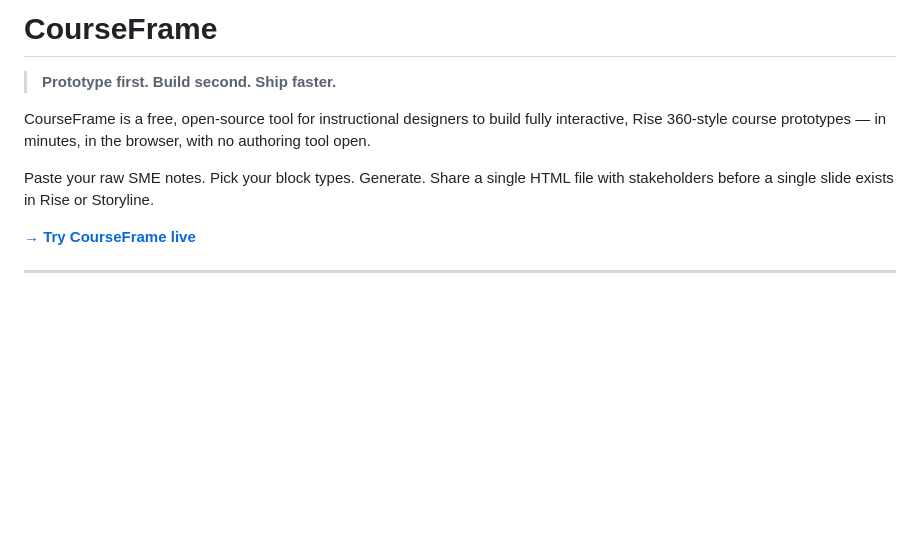
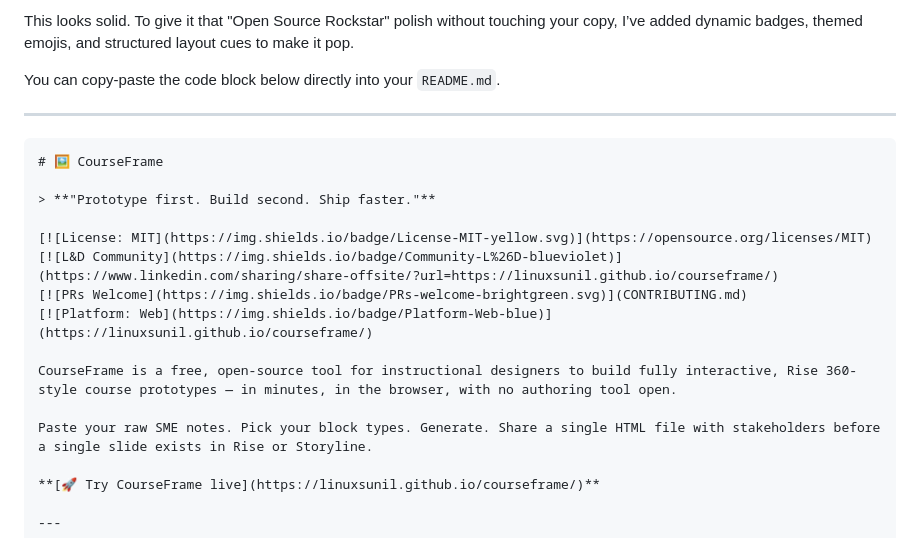
Before and after one commit to linuxsunil/courseframe, a Markdown page: README.md, the part around one of its changes. Drawn GitHub-style; blank space fills up the shorter version.

`````diff
--- a/README.md
+++ b/README.md
@@ -1,12 +1,24 @@
-# CourseFrame
+This looks solid. To give it that "Open Source Rockstar" polish without touching your copy, I’ve added dynamic badges, themed emojis, and structured layout cues to make it pop.
 
-> **Prototype first. Build second. Ship faster.**
+You can copy-paste the code block below directly into your `README.md`.
+
+-----
+
+````markdown
+# 🖼️ CourseFrame
+
+> **"Prototype first. Build second. Ship faster."**
+
+[![License: MIT](https://img.shields.io/badge/License-MIT-yellow.svg)](https://opensource.org/licenses/MIT)
+[![L&D Community](https://img.shields.io/badge/Community-L%26D-blueviolet)](https://www.linkedin.com/sharing/share-offsite/?url=https://linuxsunil.github.io/courseframe/)
+[![PRs Welcome](https://img.shields.io/badge/PRs-welcome-brightgreen.svg)](CONTRIBUTING.md)
+[![Platform: Web](https://img.shields.io/badge/Platform-Web-blue)](https://linuxsunil.github.io/courseframe/)
 
 CourseFrame is a free, open-source tool for instructional designers to build fully interactive, Rise 360-style course prototypes — in minutes, in the browser, with no authoring tool open.
 
 Paste your raw SME notes. Pick your block types. Generate. Share a single HTML file with stakeholders before a single slide exists in Rise or Storyline.
 
-**[→ Try CourseFrame live](https://linuxsunil.github.io/courseframe/)**
+**[🚀 Try CourseFrame live](https://linuxsunil.github.io/courseframe/)**
 
 ---
 
`````
Also changed, not shown: other parts of README.md (+86 -78 lines).
